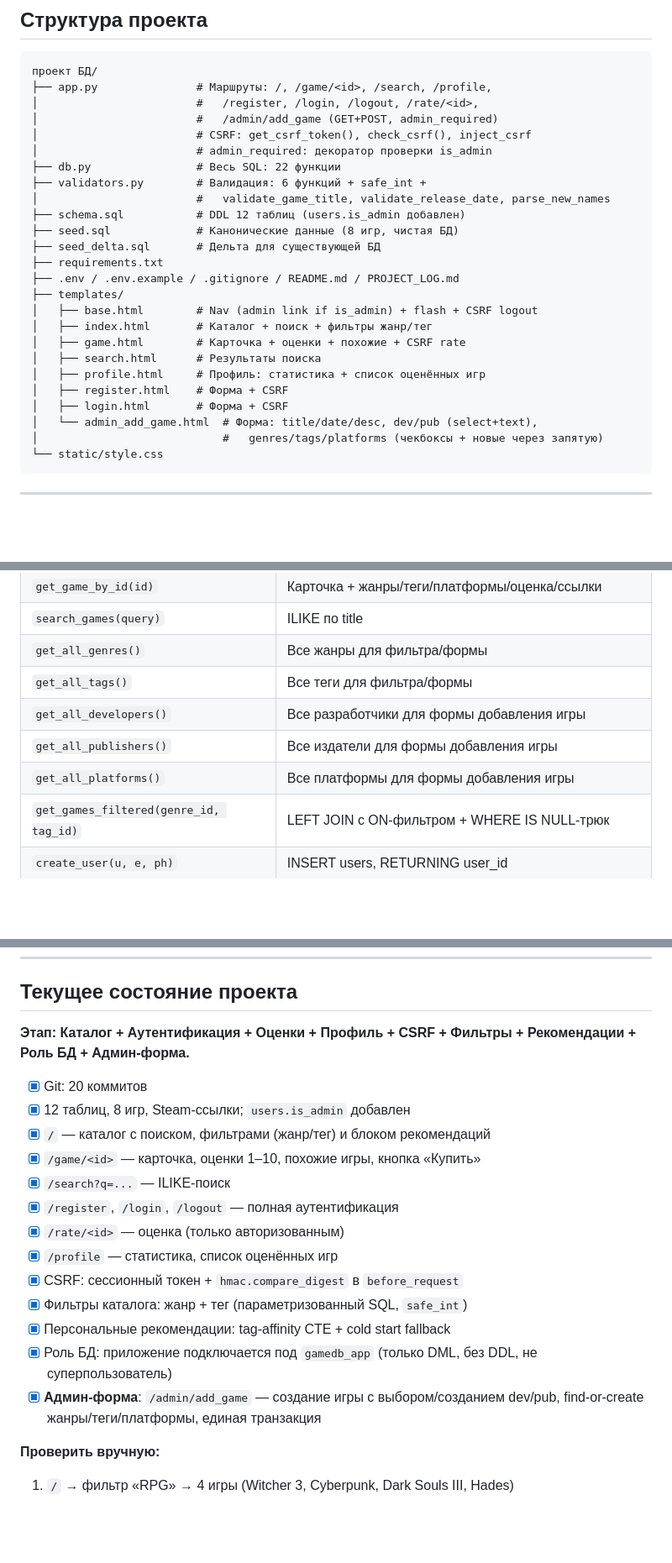
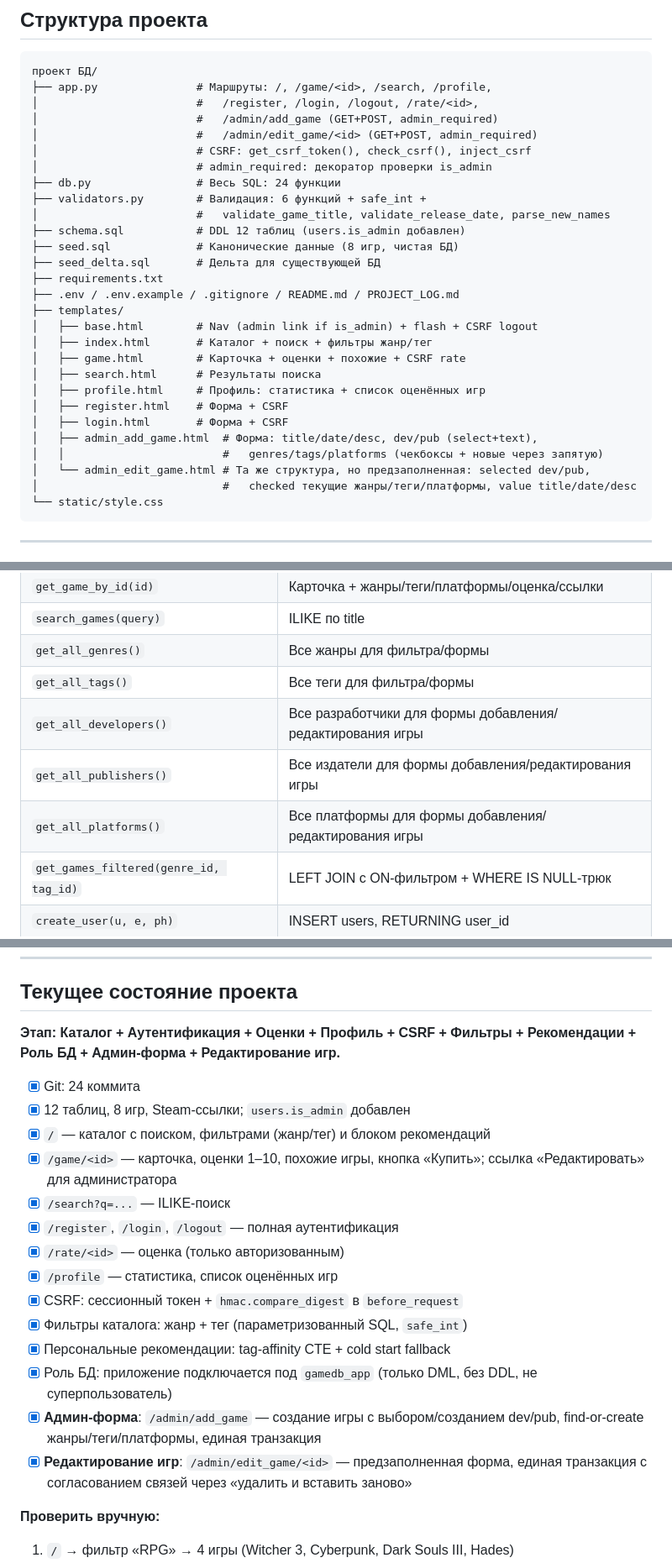
Before and after one commit to eddyy9/gamedb, a Markdown page: PROJECT_LOG.md, 3 parts joined by grey strips. Shown at 84% size. Drawn GitHub-style; blank space fills up the shorter version.

Commit message:
feat: admin edit existing games (transactional reconcile)

````diff
--- a/PROJECT_LOG.md
+++ b/PROJECT_LOG.md
@@ -69,9 +69,10 @@
 ├── app.py               # Маршруты: /, /game/<id>, /search, /profile,
 │                        #   /register, /login, /logout, /rate/<id>,
 │                        #   /admin/add_game (GET+POST, admin_required)
+│                        #   /admin/edit_game/<id> (GET+POST, admin_required)
 │                        # CSRF: get_csrf_token(), check_csrf(), inject_csrf
 │                        # admin_required: декоратор проверки is_admin
-├── db.py                # Весь SQL: 22 функции
+├── db.py                # Весь SQL: 24 функции
 ├── validators.py        # Валидация: 6 функций + safe_int +
 │                        #   validate_game_title, validate_release_date, parse_new_names
 ├── schema.sql           # DDL 12 таблиц (users.is_admin добавлен)
@@ -87,8 +88,10 @@
 │   ├── profile.html     # Профиль: статистика + список оценённых игр
 │   ├── register.html    # Форма + CSRF
 │   ├── login.html       # Форма + CSRF
-│   └── admin_add_game.html  # Форма: title/date/desc, dev/pub (select+text),
-│                            #   genres/tags/platforms (чекбоксы + новые через запятую)
+│   ├── admin_add_game.html  # Форма: title/date/desc, dev/pub (select+text),
+│   │                        #   genres/tags/platforms (чекбоксы + новые через запятую)
+│   └── admin_edit_game.html # Та же структура, но предзаполненная: selected dev/pub,
+│                            #   checked текущие жанры/теги/платформы, value title/date/desc
 └── static/style.css
 ```
 
@@ -103,9 +106,9 @@
 | `search_games(query)` | ILIKE по title |
 | `get_all_genres()` | Все жанры для фильтра/формы |
 | `get_all_tags()` | Все теги для фильтра/формы |
-| `get_all_developers()` | Все разработчики для формы добавления игры |
-| `get_all_publishers()` | Все издатели для формы добавления игры |
-| `get_all_platforms()` | Все платформы для формы добавления игры |
+| `get_all_developers()` | Все разработчики для формы добавления/редактирования игры |
+| `get_all_publishers()` | Все издатели для формы добавления/редактирования игры |
+| `get_all_platforms()` | Все платформы для формы добавления/редактирования игры |
 | `get_games_filtered(genre_id, tag_id)` | LEFT JOIN с ON-фильтром + WHERE IS NULL-трюк |
 | `create_user(u, e, ph)` | INSERT users, RETURNING user_id |
 | `get_user_by_username(u)` | Для логина (password_hash + is_admin) |
@@ -168,12 +173,12 @@
 
 ## Текущее состояние проекта
 
-**Этап: Каталог + Аутентификация + Оценки + Профиль + CSRF + Фильтры + Рекомендации + Роль БД + Админ-форма.**
+**Этап: Каталог + Аутентификация + Оценки + Профиль + CSRF + Фильтры + Рекомендации + Роль БД + Админ-форма + Редактирование игр.**
 
-- [x] Git: 20 коммитов
+- [x] Git: 24 коммита
 - [x] 12 таблиц, 8 игр, Steam-ссылки; `users.is_admin` добавлен
 - [x] `/` — каталог с поиском, фильтрами (жанр/тег) и блоком рекомендаций
-- [x] `/game/<id>` — карточка, оценки 1–10, похожие игры, кнопка «Купить»
+- [x] `/game/<id>` — карточка, оценки 1–10, похожие игры, кнопка «Купить»; ссылка «Редактировать» для администратора
 - [x] `/search?q=...` — ILIKE-поиск
 - [x] `/register`, `/login`, `/logout` — полная аутентификация
 - [x] `/rate/<id>` — оценка (только авторизованным)
@@ -183,6 +188,7 @@
 - [x] Персональные рекомендации: tag-affinity CTE + cold start fallback
 - [x] Роль БД: приложение подключается под `gamedb_app` (только DML, без DDL, не суперпользователь)
 - [x] **Админ-форма**: `/admin/add_game` — создание игры с выбором/созданием dev/pub, find-or-create жанры/теги/платформы, единая транзакция
+- [x] **Редактирование игр**: `/admin/edit_game/<id>` — предзаполненная форма, единая транзакция с согласованием связей через «удалить и вставить заново»
 
 **Проверить вручную:**
 1. `/` → фильтр «RPG» → 4 игры (Witcher 3, Cyberpunk, Dark Souls III, Hades)
````
Also changed, not shown: other parts of PROJECT_LOG.md (+9 -1 lines).
